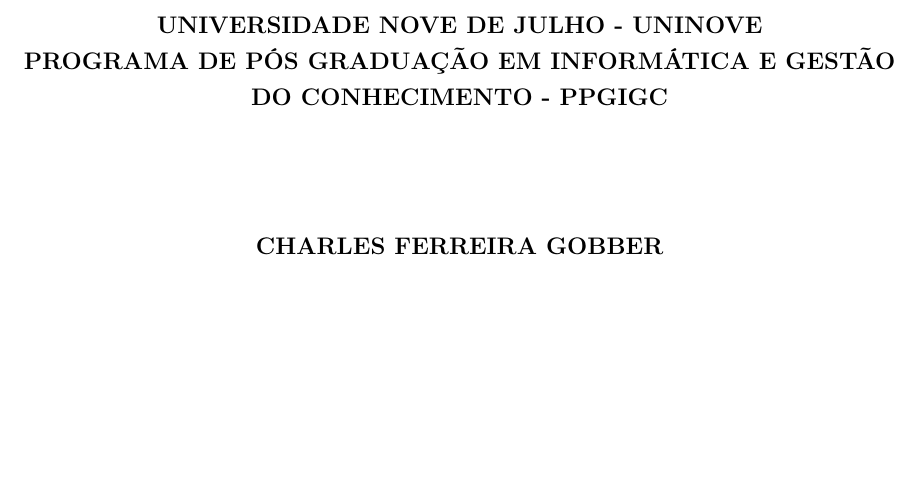
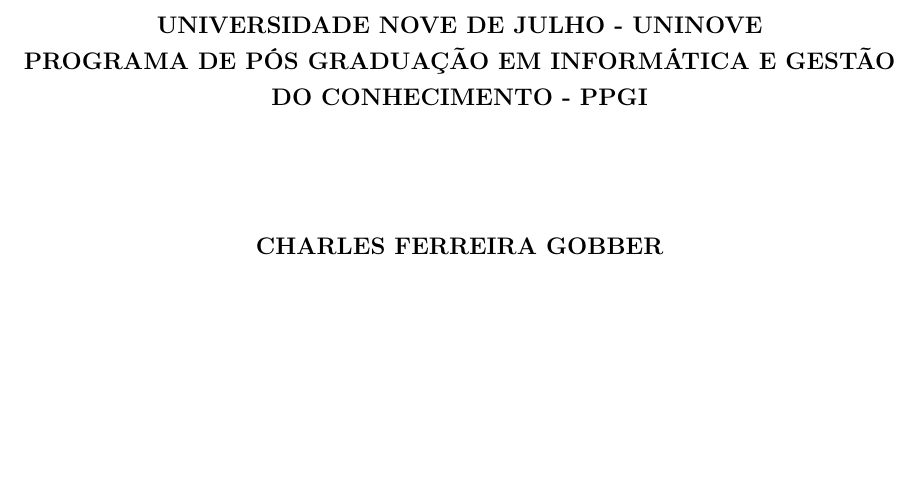
Before and after one commit to gobber/uninove-ppgi-latex, a LaTeX document (main.tex): part of page 1 of 12, cut so that both start at the same text. Compiled offline with pdfLaTeX.

Commit message:
Corrigido título do programa para PPGI

```diff
--- a/main.tex
+++ b/main.tex
@@ -11,7 +11,7 @@
 % parametros de capa e folha de rosto (é necessário configurar todos)
 
 \Universidade{UNIVERSIDADE NOVE DE JULHO - UNINOVE}
-\Programa{PROGRAMA DE PÓS GRADUAÇÃO EM INFORMÁTICA E GESTÃO DO CONHECIMENTO - PPGIGC}
+\Programa{PROGRAMA DE PÓS GRADUAÇÃO EM INFORMÁTICA E GESTÃO DO CONHECIMENTO - PPGI}
 \Autor{CHARLES FERREIRA GOBBER}
 \Titulo{ÚLTIMOS LEVELINGS COM BASE EM FUNÇÕES DE ENERGIA APLICADOS A DETECÇÃO DE OBJETOS}
 \Tipoexame{Qualificação}
```
Also changed, not shown: main.pdf, 3 other files.
